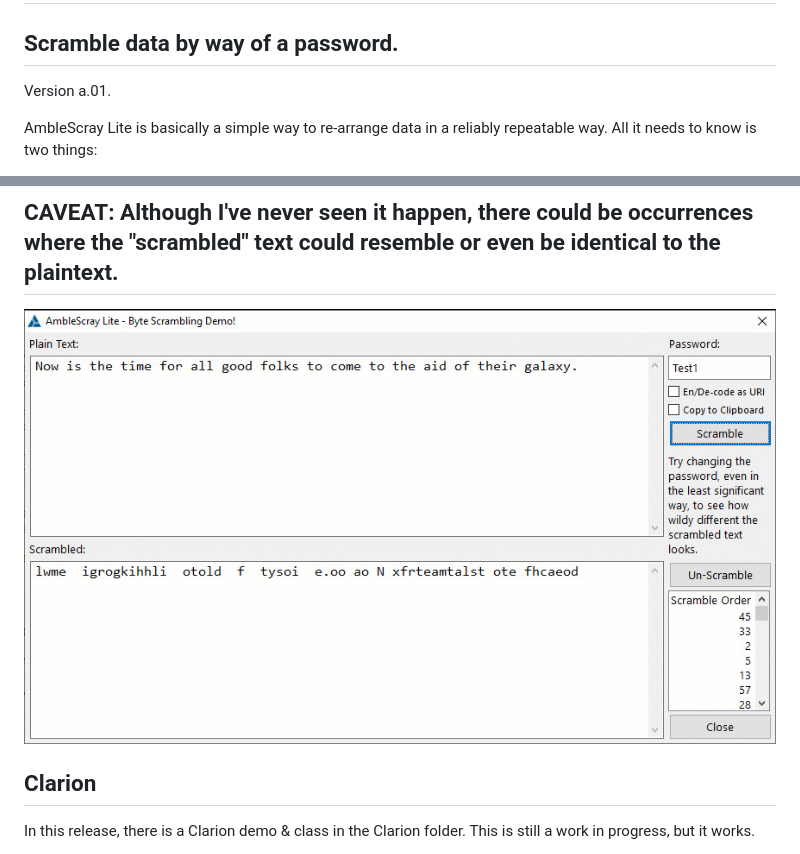
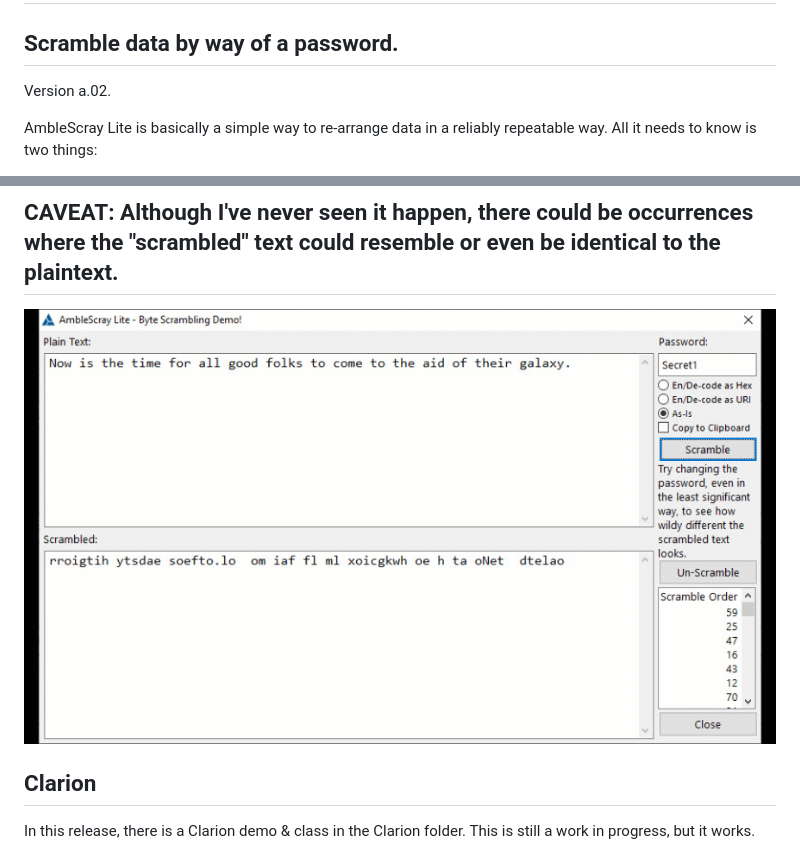
Before and after one commit to jslarve/AmbleScrayLite, a Markdown page: README.md, 2 parts joined by grey strips. Rendered like a GitHub page; pictures changed too: Images/AmbleScray.gif.

Commit message:
Improved the demo, and added a hex conversion class.

```diff
--- a/README.md
+++ b/README.md
@@ -1,7 +1,7 @@
 # AmbleScrayLite
 ## Scramble data by way of a password.
 
-Version a.01.
+Version a.02.
 
 AmbleScray Lite is basically a simple way to re-arrange data in a reliably repeatable way. All it needs to know is two things:
 - How many items need to be scrambled (in this case, how many characters)
```
Also changed, not shown: 6 other files.
